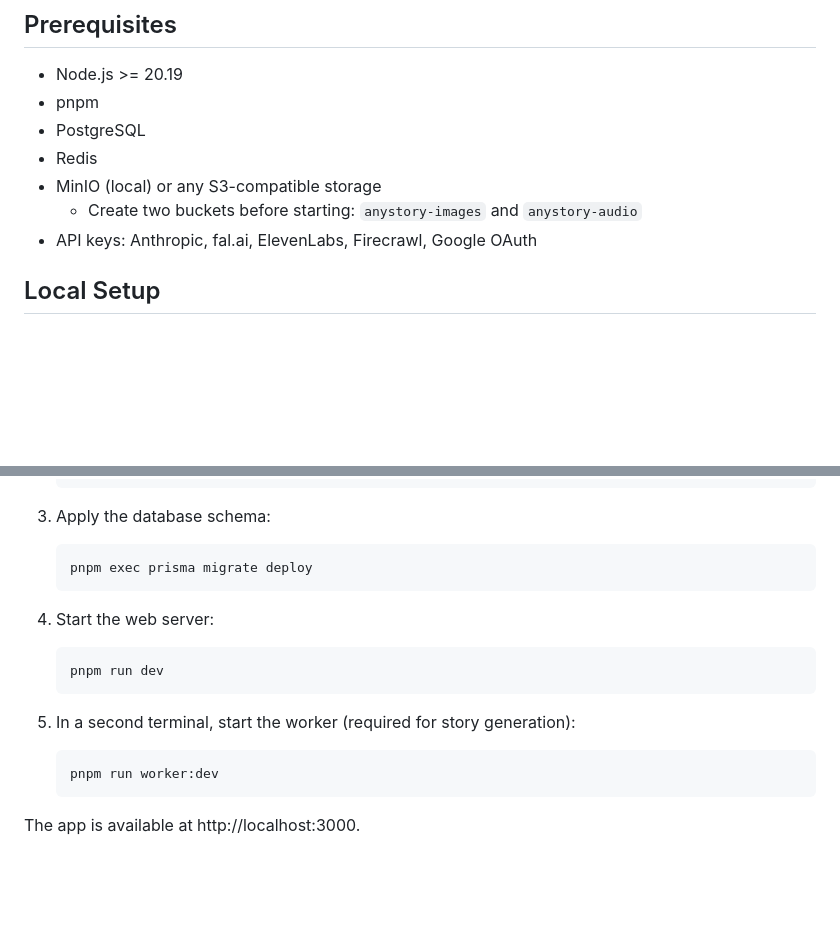
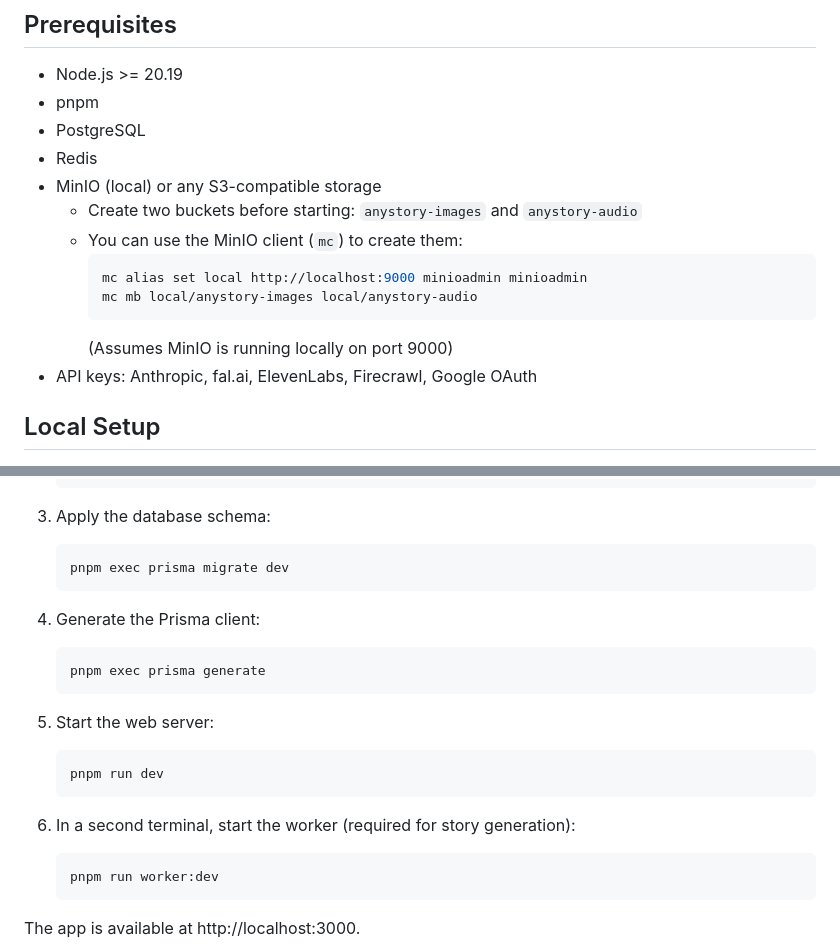
Before and after one commit to kimerran/anystory, a Markdown page: README.md, 2 parts joined by grey strips. Drawn GitHub-style; blank space fills up the shorter version.

Commit message:
docs: fix prisma command and add MinIO setup instructions

````diff
--- a/README.md
+++ b/README.md
@@ -20,6 +20,12 @@ Turn any website into a bedtime story. Paste a URL and get an illustrated, narra
 - Redis
 - MinIO (local) or any S3-compatible storage
   - Create two buckets before starting: `anystory-images` and `anystory-audio`
+  - You can use the MinIO client (`mc`) to create them:
+    ```bash
+    mc alias set local http://localhost:9000 minioadmin minioadmin
+    mc mb local/anystory-images local/anystory-audio
+    ```
+    (Assumes MinIO is running locally on port 9000)
 - API keys: Anthropic, fal.ai, ElevenLabs, Firecrawl, Google OAuth
 
 ## Local Setup
@@ -39,16 +45,22 @@ Turn any website into a bedtime story. Paste a URL and get an illustrated, narra
 3. Apply the database schema:
 
    ```bash
-   pnpm exec prisma migrate deploy
+   pnpm exec prisma migrate dev
    ```
 
-4. Start the web server:
+4. Generate the Prisma client:
+
+   ```bash
+   pnpm exec prisma generate
+   ```
+
+5. Start the web server:
 
    ```bash
    pnpm run dev
    ```
 
-5. In a second terminal, start the worker (required for story generation):
+6. In a second terminal, start the worker (required for story generation):
 
    ```bash
    pnpm run worker:dev
````
